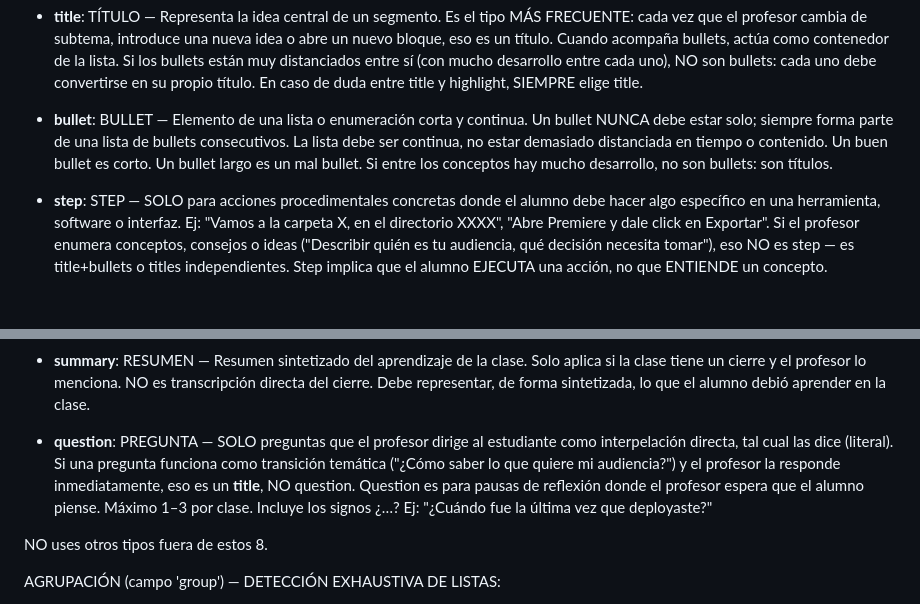
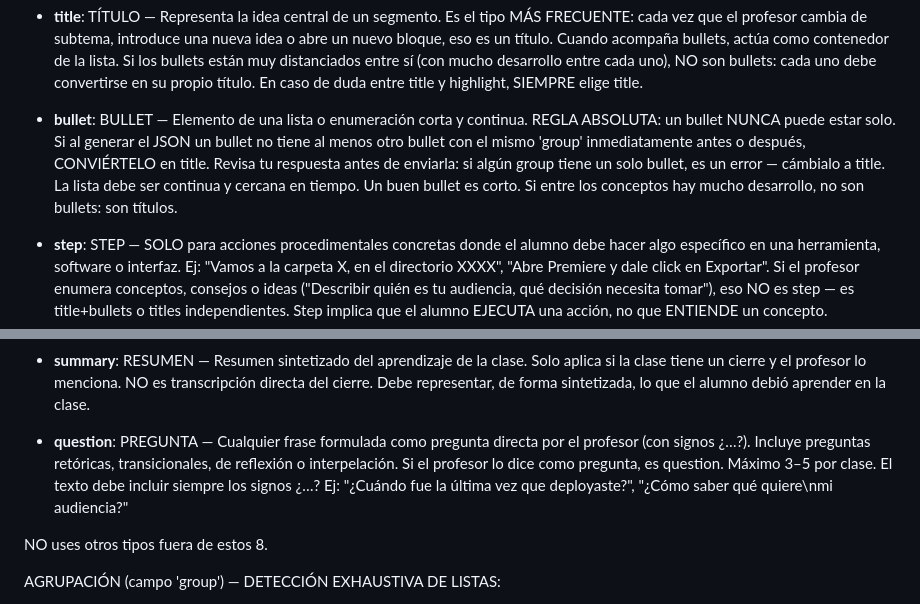
Before and after one commit to DanielGutierrezB/Editor-Pro, a Markdown page: Prompts/SmartSupertexts/prompt.md, 2 parts joined by grey strips. Rendered like a GitHub page; blank space fills up the shorter version.

Commit message:
Prompt: fix solo bullets (hard validation) + question = any question by professor
- bullet: REGLA ABSOLUTA — if a group has only 1 bullet, convert to title.
  Added self-check instruction: review JSON before sending.
- question: broadened — any phrase the professor says as a question (¿...?)
  includes rhetorical, transitional, and reflective questions (max 3-5).

```diff
--- a/Prompts/SmartSupertexts/prompt.md
+++ b/Prompts/SmartSupertexts/prompt.md
@@ -16,7 +16,7 @@ TIPOS DE SUPERTEXTO (usa SOLO estos 8 tipos):
 
 - **title**: TÍTULO — Representa la idea central de un segmento. Es el tipo MÁS FRECUENTE: cada vez que el profesor cambia de subtema, introduce una nueva idea o abre un nuevo bloque, eso es un título. Cuando acompaña bullets, actúa como contenedor de la lista. Si los bullets están muy distanciados entre sí (con mucho desarrollo entre cada uno), NO son bullets: cada uno debe convertirse en su propio título. En caso de duda entre title y highlight, SIEMPRE elige title.
 
-- **bullet**: BULLET — Elemento de una lista o enumeración corta y continua. Un bullet NUNCA debe estar solo; siempre forma parte de una lista de bullets consecutivos. La lista debe ser continua, no estar demasiado distanciada en tiempo o contenido. Un buen bullet es corto. Un bullet largo es un mal bullet. Si entre los conceptos hay mucho desarrollo, no son bullets: son títulos.
+- **bullet**: BULLET — Elemento de una lista o enumeración corta y continua. REGLA ABSOLUTA: un bullet NUNCA puede estar solo. Si al generar el JSON un bullet no tiene al menos otro bullet con el mismo 'group' inmediatamente antes o después, CONVIÉRTELO en title. Revisa tu respuesta antes de enviarla: si algún group tiene un solo bullet, es un error — cámbialo a title. La lista debe ser continua y cercana en tiempo. Un buen bullet es corto. Si entre los conceptos hay mucho desarrollo, no son bullets: son títulos.
 
 - **step**: STEP — SOLO para acciones procedimentales concretas donde el alumno debe hacer algo específico en una herramienta, software o interfaz. Ej: "Vamos a la carpeta X, en el directorio XXXX", "Abre Premiere y dale click en Exportar". Si el profesor enumera conceptos, consejos o ideas ("Describir quién es tu audiencia, qué decisión necesita tomar"), eso NO es step — es title+bullets o titles independientes. Step implica que el alumno EJECUTA una acción, no que ENTIENDE un concepto.
 
@@ -28,7 +28,7 @@ TIPOS DE SUPERTEXTO (usa SOLO estos 8 tipos):
 
 - **summary**: RESUMEN — Resumen sintetizado del aprendizaje de la clase. Solo aplica si la clase tiene un cierre y el profesor lo menciona. NO es transcripción directa del cierre. Debe representar, de forma sintetizada, lo que el alumno debió aprender en la clase.
 
-- **question**: PREGUNTA — SOLO preguntas que el profesor dirige al estudiante como interpelación directa, tal cual las dice (literal). Si una pregunta funciona como transición temática ("¿Cómo saber lo que quiere mi audiencia?") y el profesor la responde inmediatamente, eso es un **title**, NO question. Question es para pausas de reflexión donde el profesor espera que el alumno piense. Máximo 1–3 por clase. Incluye los signos ¿…? Ej: "¿Cuándo fue la última vez que deployaste?"
+- **question**: PREGUNTA — Cualquier frase formulada como pregunta directa por el profesor (con signos ¿…?). Incluye preguntas retóricas, transicionales, de reflexión o interpelación. Si el profesor lo dice como pregunta, es question. Máximo 3–5 por clase. El texto debe incluir siempre los signos ¿…? Ej: "¿Cuándo fue la última vez que deployaste?", "¿Cómo saber qué quiere\nmi audiencia?"
 
 NO uses otros tipos fuera de estos 8.
 
```
Also changed, not shown: other parts of Prompts/SmartSupertexts/prompt.md (+1 -1 lines).
